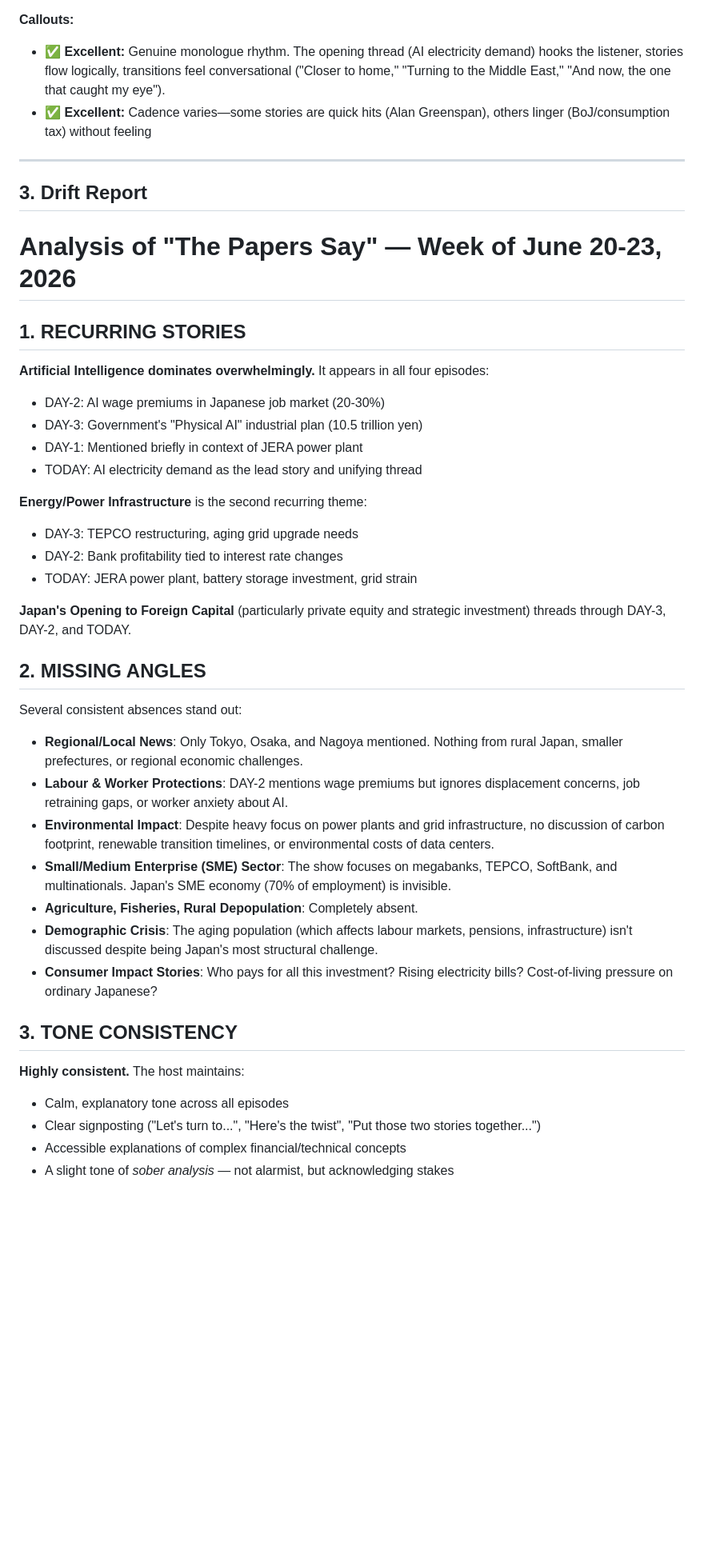
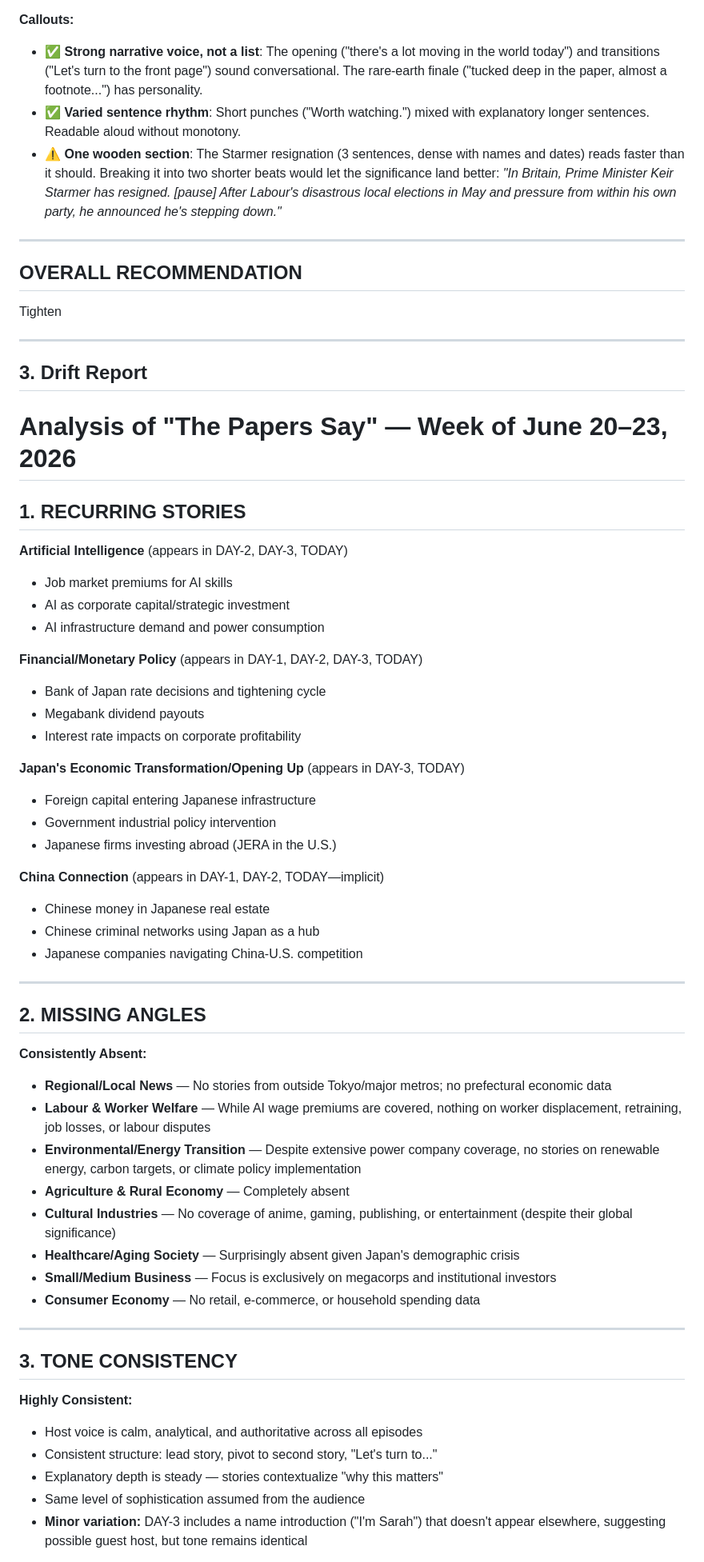
Before and after one commit to AlienPigDuck/special-doodle, a Markdown page: tps/findings/2026-06-23.md, the part around one of its changes. Shown at 80% size. Drawn GitHub-style; blank space fills up the shorter version.

Commit message:
eval findings: 2026-06-23

```diff
--- a/tps/findings/2026-06-23.md
+++ b/tps/findings/2026-06-23.md
@@ -55,46 +55,64 @@ Scripts analysed: 4 (today + 3 previous)
 
 **Callouts:**
-- ✅ **Excellent:** Genuine monologue rhythm. The opening thread (AI electricity demand) hooks the listener, stories flow logically, transitions feel conversational ("Closer to home," "Turning to the Middle East," "And now, the one that caught my eye").
-- ✅ **Excellent:** Cadence varies—some stories are quick hits (Alan Greenspan), others linger (BoJ/consumption tax) without feeling
+- ✅ **Strong narrative voice, not a list**: The opening ("there's a lot moving in the world today") and transitions ("Let's turn to the front page") sound conversational. The rare-earth finale ("tucked deep in the paper, almost a footnote...") has personality.
+- ✅ **Varied sentence rhythm**: Short punches ("Worth watching.") mixed with explanatory longer sentences. Readable aloud without monotony.
+- ⚠️ **One wooden section**: The Starmer resignation (3 sentences, dense with names and dates) reads faster than it should. Breaking it into two shorter beats would let the significance land better: *"In Britain, Prime Minister Keir Starmer has resigned. [pause] After Labour's disastrous local elections in May and pressure from within his own party, he announced he's stepping down."*
+
+---
+
+## OVERALL RECOMMENDATION
+Tighten
 
 ---
 
 ## 3. Drift Report
 
-# Analysis of "The Papers Say" — Week of June 20-23, 2026
+# Analysis of "The Papers Say" — Week of June 20–23, 2026
 
 ## 1. RECURRING STORIES
 
-**Artificial Intelligence dominates overwhelmingly.** It appears in all four episodes:
-- DAY-2: AI wage premiums in Japanese job market (20-30%)
-- DAY-3: Government's "Physical AI" industrial plan (10.5 trillion yen)
-- DAY-1: Mentioned briefly in context of JERA power plant
-- TODAY: AI electricity demand as the lead story and unifying thread
+**Artificial Intelligence** (appears in DAY-2, DAY-3, TODAY)
+- Job market premiums for AI skills
+- AI as corporate capital/strategic investment
+- AI infrastructure demand and power consumption
 
-**Energy/Power Infrastructure** is the second recurring theme:
-- DAY-3: TEPCO restructuring, aging grid upgrade needs
-- DAY-2: Bank profitability tied to interest rate changes
-- TODAY: JERA power plant, battery storage investment, grid strain
+**Financial/Monetary Policy** (appears in DAY-1, DAY-2, DAY-3, TODAY)
+- Bank of Japan rate decisions and tightening cycle
+- Megabank dividend payouts
+- Interest rate impacts on corporate profitability
 
-**Japan's Opening to Foreign Capital** (particularly private equity and strategic investment) threads through DAY-3, DAY-2, and TODAY.
+**Japan's Economic Transformation/Opening Up** (appears in DAY-3, TODAY)
+- Foreign capital entering Japanese infrastructure
+- Government industrial policy intervention
+- Japanese firms investing abroad (JERA in the U.S.)
+
+**China Connection** (appears in DAY-1, DAY-2, TODAY—implicit)
+- Chinese money in Japanese real estate
+- Chinese criminal networks using Japan as a hub
+- Japanese companies navigating China-U.S. competition
+
+---
 
 ## 2. MISSING ANGLES
 
-Several consistent absences stand out:
+**Consistently Absent:**
+- **Regional/Local News** — No stories from outside Tokyo/major metros; no prefectural economic data
+- **Labour & Worker Welfare** — While AI wage premiums are covered, nothing on worker displacement, retraining, job losses, or labour disputes
+- **Environmental/Energy Transition** — Despite extensive power company coverage, no stories on renewable energy, carbon targets, or climate policy implementation
+- **Agriculture & Rural Economy** — Completely absent
+- **Cultural Industries** — No coverage of anime, gaming, publishing, or entertainment (despite their global significance)
+- **Healthcare/Aging Society** — Surprisingly absent given Japan's demographic crisis
+- **Small/Medium Business** — Focus is exclusively on megacorps and institutional investors
+- **Consumer Economy** — No retail, e-commerce, or household spending data
 
-- **Regional/Local News**: Only Tokyo, Osaka, and Nagoya mentioned. Nothing from rural Japan, smaller prefectures, or regional economic challenges.
-- **Labour & Worker Protections**: DAY-2 mentions wage premiums but ignores displacement concerns, job retraining gaps, or worker anxiety about AI.
-- **Environmental Impact**: Despite heavy focus on power plants and grid infrastructure, no discussion of carbon footprint, renewable transition timelines, or environmental costs of data centers.
-- **Small/Medium Enterprise (SME) Sector**: The show focuses on megabanks, TEPCO, SoftBank, and multinationals. Japan's SME economy (70% of employment) is invisible.
-- **Agriculture, Fisheries, Rural Depopulation**: Completely absent.
-- **Demographic Crisis**: The aging population (which affects labour markets, pensions, infrastructure) isn't discussed despite being Japan's most structural challenge.
-- **Consumer Impact Stories**: Who pays for all this investment? Rising electricity bills? Cost-of-living pressure on ordinary Japanese?
+---
 
 ## 3. TONE CONSISTENCY
 
-**Highly consistent.** The host maintains:
-- Calm, explanatory tone across all episodes
-- Clear signposting ("Let's turn to...", "Here's the twist", "Put those two stories together...")
-- Accessible explanations of complex financial/technical concepts
-- A slight tone of *sober analysis* — not alarmist, but acknowledging stakes
+**Highly Consistent:**
+- Host voice is calm, analytical, and authoritative across all episodes
+- Consistent structure: lead story, pivot to second story, "Let's turn to..."
+- Explanatory depth is steady — stories contextualize "why this matters"
+- Same level of sophistication assumed from the audience
+- **Minor variation:** DAY-3 includes a name introduction ("I'm Sarah") that doesn't appear elsewhere, suggesting possible guest host, but tone remains identical
 
```
Also changed, not shown: other parts of tps/findings/2026-06-23.md (+25 -22 lines).
